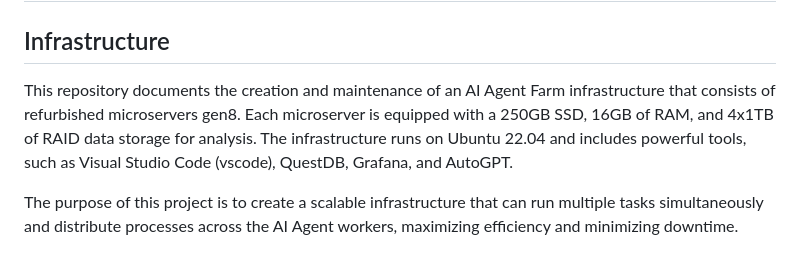
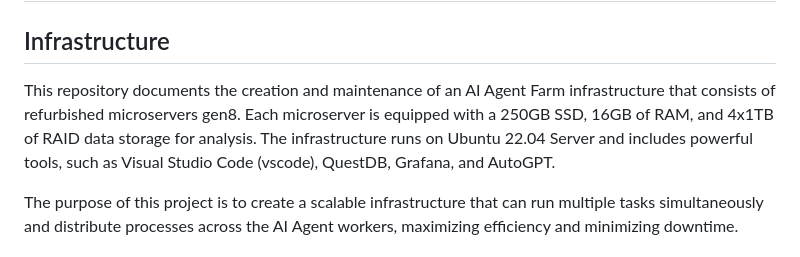
Before and after one commit to quantiota/AI-Agent-Farm, a Markdown page: README.md, the part around the change. GitHub-like rendering.

```diff
--- a/README.md
+++ b/README.md
@@ -2,7 +2,7 @@
 
 
 ## Infrastructure
-This repository documents the creation and maintenance of an AI Agent Farm infrastructure that consists of refurbished microservers gen8. Each microserver is equipped with a 250GB SSD, 16GB of RAM, and 4x1TB of RAID data storage for analysis. The infrastructure runs on Ubuntu 22.04 and includes powerful tools, such as Visual Studio Code (vscode), QuestDB, Grafana, and AutoGPT.
+This repository documents the creation and maintenance of an AI Agent Farm infrastructure that consists of refurbished microservers gen8. Each microserver is equipped with a 250GB SSD, 16GB of RAM, and 4x1TB of RAID data storage for analysis. The infrastructure runs on Ubuntu 22.04 Server and includes powerful tools, such as Visual Studio Code (vscode), QuestDB, Grafana, and AutoGPT.
 
 The purpose of this project is to create a scalable infrastructure that can run multiple tasks simultaneously and distribute processes across the AI Agent workers, maximizing efficiency and minimizing downtime.
 
```
